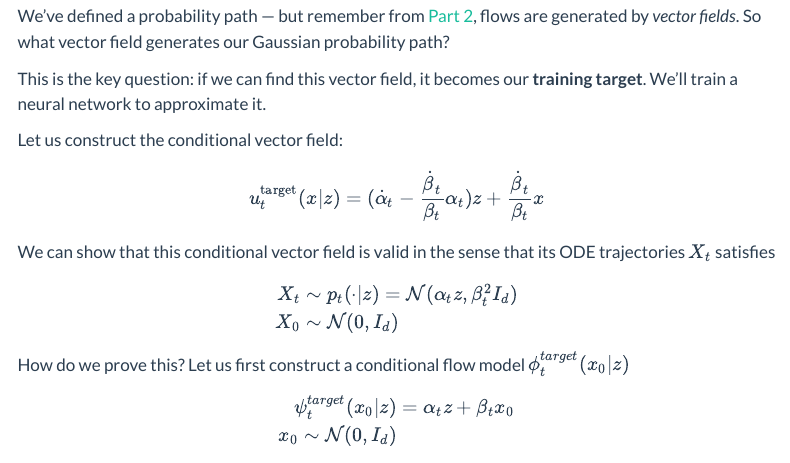
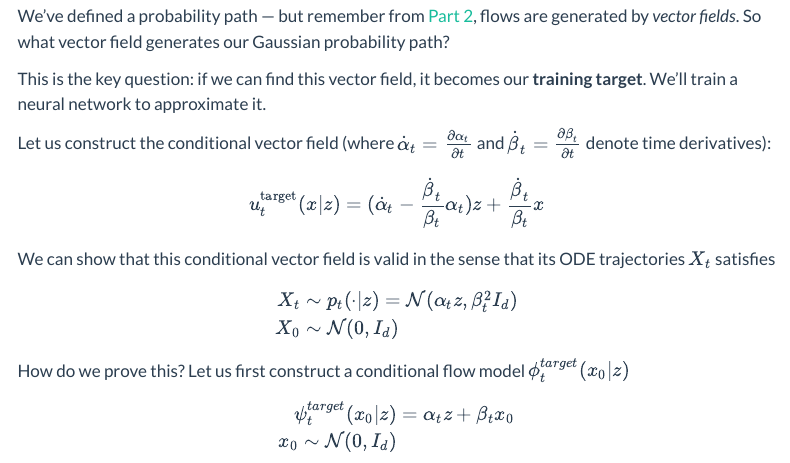
Before and after one commit to timothywangdev/blog, a Quarto document (posts/diffusion/3-probability-paths/index.qmd): the page in a window 1100 px wide, from 3530 px down. Rendered offline with R 4.5, knitr and Pandoc in place of Quarto, with nearby package versions; menus at the side of the page are left out.

Commit message:
Add definition for dot notation in Part 3
Define $\dot{\alpha}_t$ and $\dot{\beta}_t$ as partial time derivatives
before using them in the conditional vector field equation.

```diff
--- a/posts/diffusion/3-probability-paths/index.qmd
+++ b/posts/diffusion/3-probability-paths/index.qmd
@@ -130,7 +130,7 @@
 
 This is the key question: if we can find this vector field, it becomes our **training target**. We'll train a neural network to approximate it.
 
-Let us construct the conditional vector field:
+Let us construct the conditional vector field (where $\dot{\alpha}_t = \frac{\partial \alpha_t}{\partial t}$ and $\dot{\beta}_t = \frac{\partial \beta_t}{\partial t}$ denote time derivatives):
 
 $$
 \begin{aligned}
```
